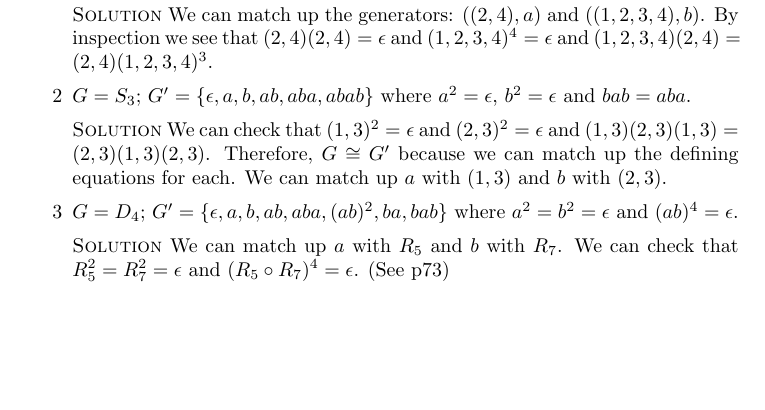
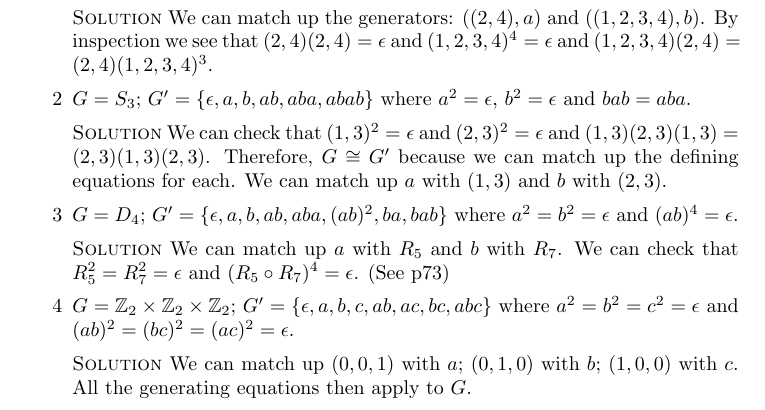
Before and after one commit to michaelgwelch/algebra, a LaTeX paper (chap9.tex): part of page 10 of 10, cut so that both start at the same text, the shorter picture padded with empty space. Compiled offline with pdfLaTeX.

Commit message:
Finish up thru 9f

```diff
--- a/chap9.tex
+++ b/chap9.tex
@@ -717,6 +717,15 @@ of A Book of Abstract Algebra.
       $b$ with $R_7$. We can check that $R_5^2 = R_7^2 = \epsilon$ and
       $(R_5 \circ R_7)^4 = \epsilon$. (See p73)
 
+      \blank
+      \item $G = \Integers_2 \times \Integers_2 \times \Integers_2$;
+      $G' = \{\epsilon, a, b, c, ab, ac, bc, abc \}$ where $a^2=b^2=c^2
+      =\epsilon$ and $(ab)^2=(bc)^2=(ac)^2=\epsilon$.
+
+      \blank \noindent \solution We can match up $(0,0,1)$ with $a$;
+      $(0,1,0)$ with $b$; $(1,0,0)$ with $c$. All the generating
+      equations then apply to $G$.
+
 
    \end{enumerate}
 
```
